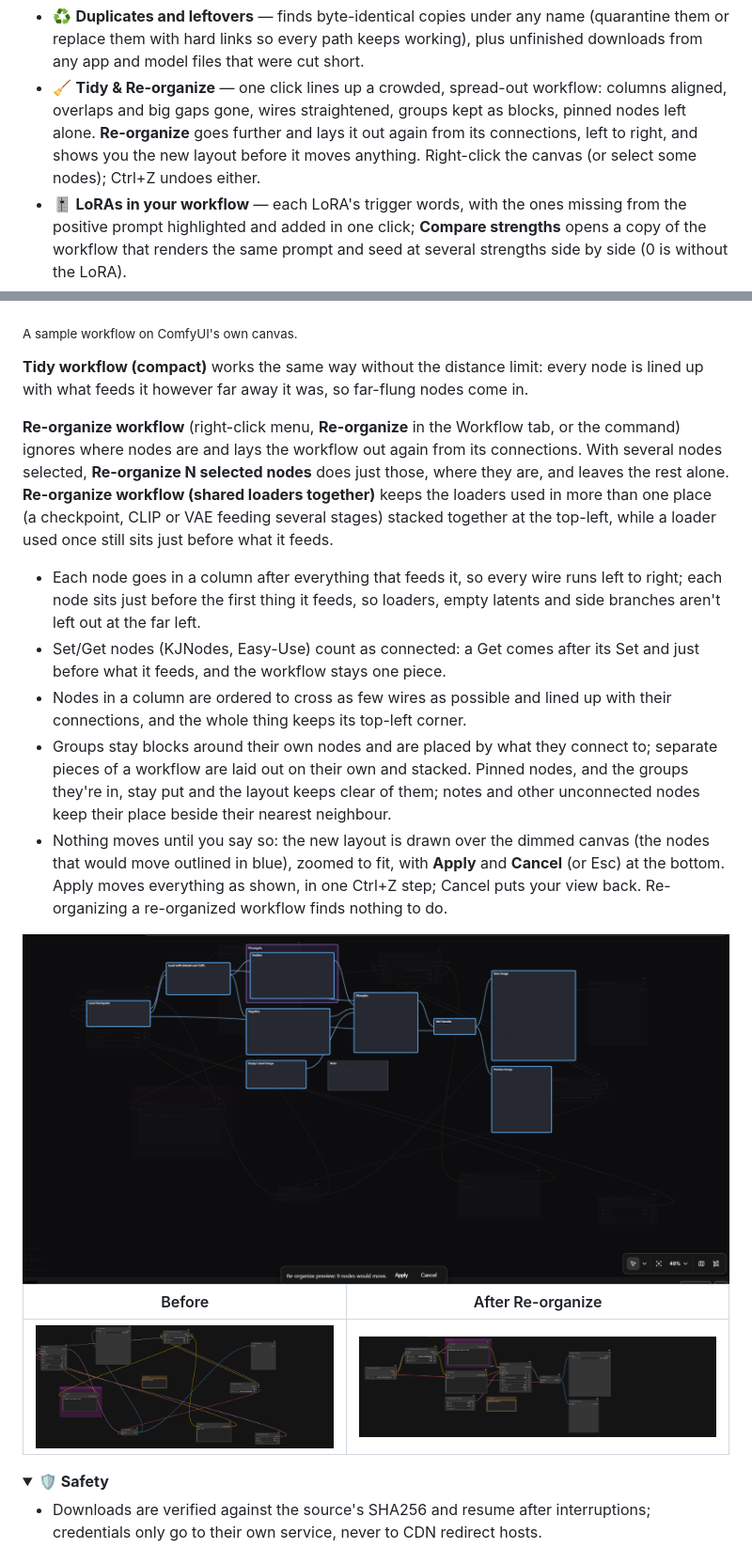
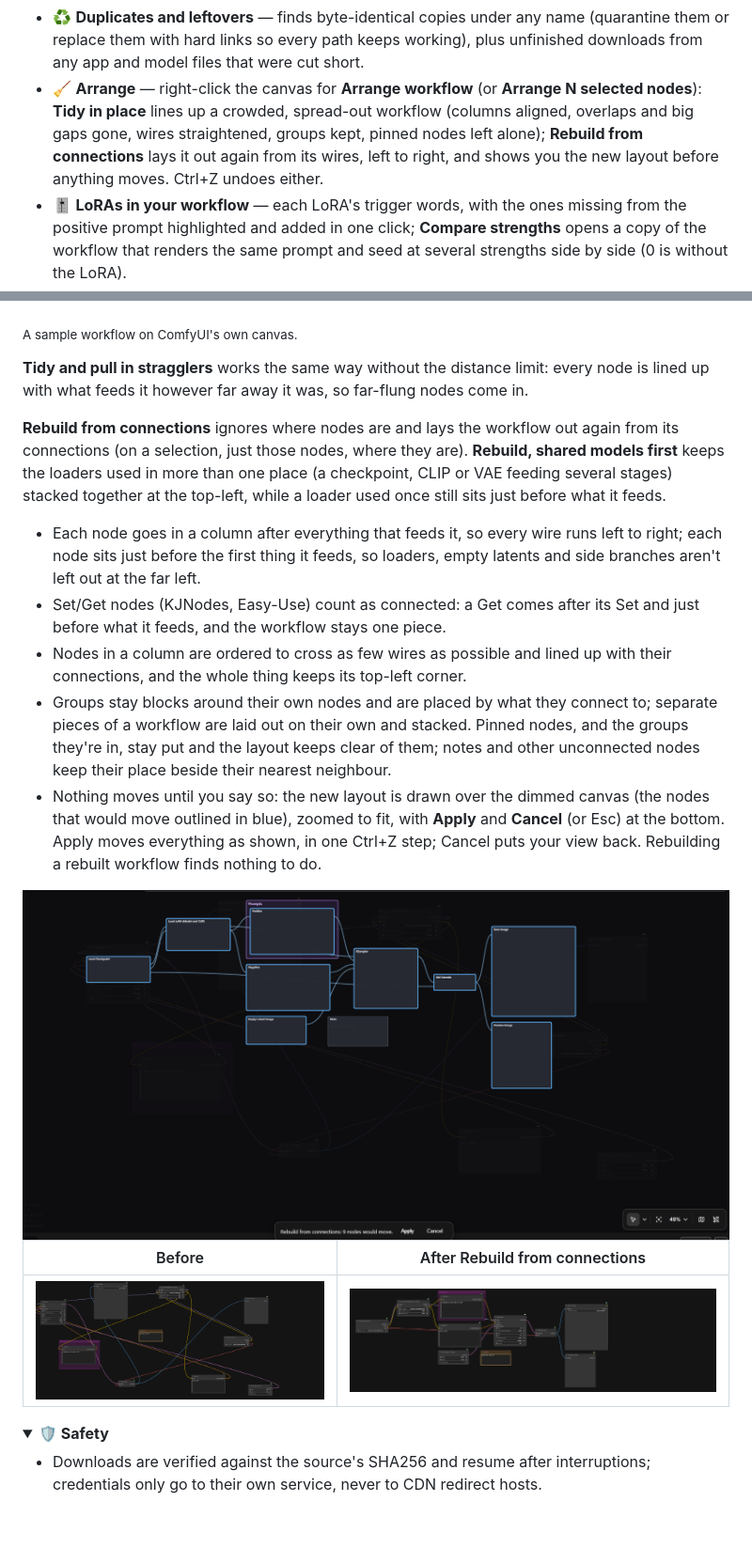
Before and after one commit to EY4O/ComfyUI-Model-Librarian, a Markdown page: README.md, 2 parts joined by grey strips. Shown at 94% size. Drawn GitHub-style; pictures changed too: docs/images/reorganize-preview.png; folded sections open; blank space fills up the shorter version.

```diff
--- a/README.md
+++ b/README.md
@@ -34,7 +34,7 @@ A model manager for ComfyUI built around a **shared models folder** — Stabilit
 - 🔗 **Stability Matrix ↔ LoRA Manager** — understands LM's loader nodes, writes SM's own metadata so models show as *connected*, syncs metadata between the two offline, and tells LM to rescan after every change.
 - 💾 **SSD / HDD storage tiers** — models unused for a while are suggested for an archive drive, stay usable under the same names, and come back to the SSD after a workflow uses them. Set a free-space goal and the least recently used models are suggested whenever the SSD runs low; a history chart shows free space on each drive over time.
 - ♻️ **Duplicates and leftovers** — finds byte-identical copies under any name (quarantine them or replace them with hard links so every path keeps working), plus unfinished downloads from any app and model files that were cut short.
-- 🧹 **Tidy & Re-organize** — one click lines up a crowded, spread-out workflow: columns aligned, overlaps and big gaps gone, wires straightened, groups kept as blocks, pinned nodes left alone. **Re-organize** goes further and lays it out again from its connections, left to right, and shows you the new layout before it moves anything. Right-click the canvas (or select some nodes); Ctrl+Z undoes either.
+- 🧹 **Arrange** — right-click the canvas for **Arrange workflow** (or **Arrange N selected nodes**): **Tidy in place** lines up a crowded, spread-out workflow (columns aligned, overlaps and big gaps gone, wires straightened, groups kept, pinned nodes left alone); **Rebuild from connections** lays it out again from its wires, left to right, and shows you the new layout before anything moves. Ctrl+Z undoes either.
 - 🎚️ **LoRAs in your workflow** — each LoRA's trigger words, with the ones missing from the positive prompt highlighted and added in one click; **Compare strengths** opens a copy of the workflow that renders the same prompt and seed at several strengths side by side (0 is without the LoRA).
 - 🎛️ **VRAM advice** — models too big for your GPU get fp8 and GGUF alternatives, with one-click download and swap.
 - 🤝 **Shared across installs** — every ComfyUI using the same models folder (Stability Matrix packages, Comfy Desktop, a standalone ComfyUI) shares one registry, hash cache, history and usage data.
@@ -272,13 +281,13 @@ Right-click the canvas and choose **Tidy workflow** (or **Tidy N selected nodes*
 
 <sub>A sample workflow on ComfyUI's own canvas.</sub>
 
-**Tidy workflow (compact)** works the same way without the distance limit: every node is lined up with what feeds it however far away it was, so far-flung nodes come in.
+**Tidy and pull in stragglers** works the same way without the distance limit: every node is lined up with what feeds it however far away it was, so far-flung nodes come in.
 
-**Re-organize workflow** (right-click menu, **Re-organize** in the Workflow tab, or the command) ignores where nodes are and lays the workflow out again from its connections. With several nodes selected, **Re-organize N selected nodes** does just those, where they are, and leaves the rest alone. **Re-organize workflow (shared loaders together)** keeps the loaders used in more than one place (a checkpoint, CLIP or VAE feeding several stages) stacked together at the top-left, while a loader used once still sits just before what it feeds.
+**Rebuild from connections** ignores where nodes are and lays the workflow out again from its connections (on a selection, just those nodes, where they are). **Rebuild, shared models first** keeps the loaders used in more than one place (a checkpoint, CLIP or VAE feeding several stages) stacked together at the top-left, while a loader used once still sits just before what it feeds.
 
 - Each node goes in a column after everything that feeds it, so every wire runs left to right; each node sits just before the first thing it feeds, so loaders, empty latents and side branches aren't left out at the far left.
 - Set/Get nodes (KJNodes, Easy-Use) count as connected: a Get comes after its Set and just before what it feeds, and the workflow stays one piece.
 - Nodes in a column are ordered to cross as few wires as possible and lined up with their connections, and the whole thing keeps its top-left corner.
 - Groups stay blocks around their own nodes and are placed by what they connect to; separate pieces of a workflow are laid out on their own and stacked. Pinned nodes, and the groups they're in, stay put and the layout keeps clear of them; notes and other unconnected nodes keep their place beside their nearest neighbour.
-- Nothing moves until you say so: the new layout is drawn over the dimmed canvas (the nodes that would move outlined in blue), zoomed to fit, with **Apply** and **Cancel** (or Esc) at the bottom. Apply moves everything as shown, in one Ctrl+Z step; Cancel puts your view back. Re-organizing a re-organized workflow finds nothing to do.
+- Nothing moves until you say so: the new layout is drawn over the dimmed canvas (the nodes that would move outlined in blue), zoomed to fit, with **Apply** and **Cancel** (or Esc) at the bottom. Apply moves everything as shown, in one Ctrl+Z step; Cancel puts your view back. Rebuilding a rebuilt workflow finds nothing to do.
 
@@ -286,3 +295,3 @@ Right-click the canvas and choose **Tidy workflow** (or **Tidy N selected nodes*
 
-| Before | After Re-organize |
+| Before | After Rebuild from connections |
 |:---:|:---:|
```
Also changed, not shown: other parts of README.md (+14 -5 lines), 5 other files.
